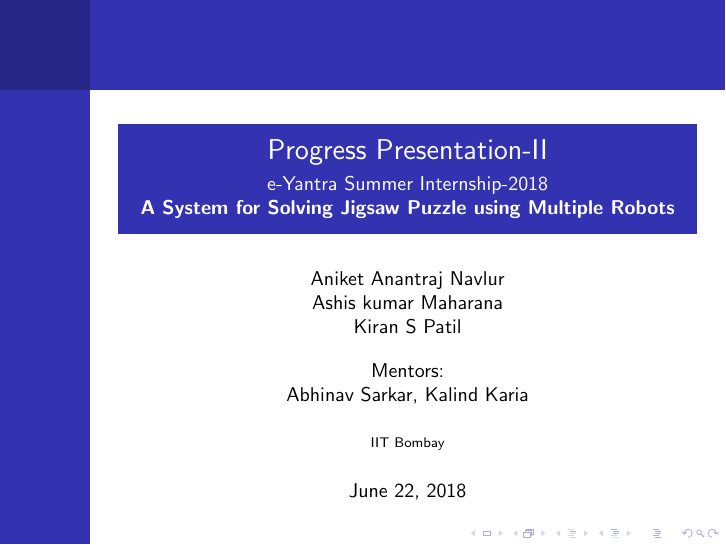
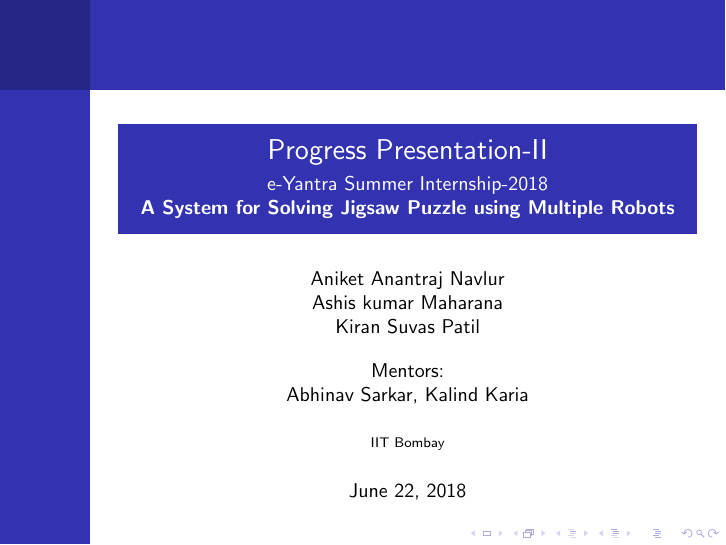
Before and after one commit to eYSIP-2018/Jigsaw-Puzzle-Solver-Using-Multiple-Robots, LaTeX slides (Presentations/Progress Presentation 2/presentation2.tex): page 1 of 10. Compiled offline with pdfLaTeX.

```diff
--- a/Presentations/Progress Presentation 2/presentation2.tex
+++ b/Presentations/Progress Presentation 2/presentation2.tex
@@ -11,7 +11,7 @@
 	\setbeamertemplate{sidebar left}{}
 	\title{Progress Presentation-II}
 	\subtitle{e-Yantra Summer Internship-2018 \\ $ $\textbf{A System for Solving Jigsaw Puzzle using Multiple Robots}$ $}
-	\author{$ $Aniket Anantraj Navlur$ $\\$ $Ashis kumar Maharana$ $\\$ $Kiran S Patil$ $\\ \vspace{1em}
+	\author{$ $Aniket Anantraj Navlur$ $\\$ $Ashis kumar Maharana$ $\\$ $Kiran Suvas Patil$ $\\ \vspace{1em}
 	Mentors: \\$ $Abhinav Sarkar, Kalind Karia$ $}
 	\institute{IIT Bombay}
 	\date{\today}
```
Also changed, not shown: Presentations/Progress Presentation 2/presentation2.pdf, 2 other files.
